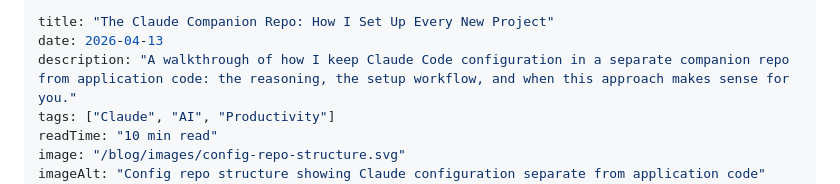
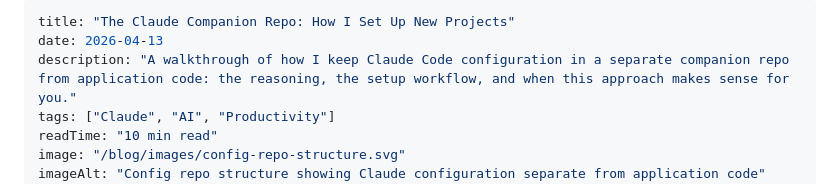
Before and after one commit to aaronmedina-dev/aaronmedina-dev.github.io, a Markdown page: blog/posts/how-i-set-up-projects-with-claude-code.md, the part around the change. Drawn GitHub-style.

Commit message:
updated title

```diff
--- a/blog/posts/how-i-set-up-projects-with-claude-code.md
+++ b/blog/posts/how-i-set-up-projects-with-claude-code.md
@@ -1,5 +1,5 @@
 ---
-title: "The Claude Companion Repo: How I Set Up Every New Project"
+title: "The Claude Companion Repo: How I Set Up New Projects"
 date: 2026-04-13
 description: "A walkthrough of how I keep Claude Code configuration in a separate companion repo from application code: the reasoning, the setup workflow, and when this approach makes sense for you."
 tags: ["Claude", "AI", "Productivity"]
```
